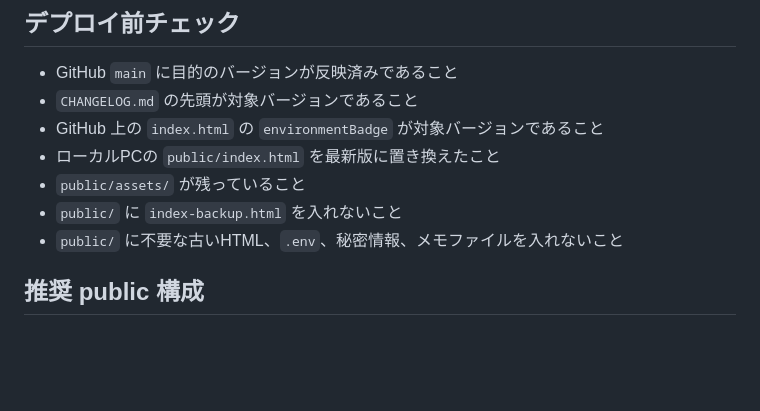
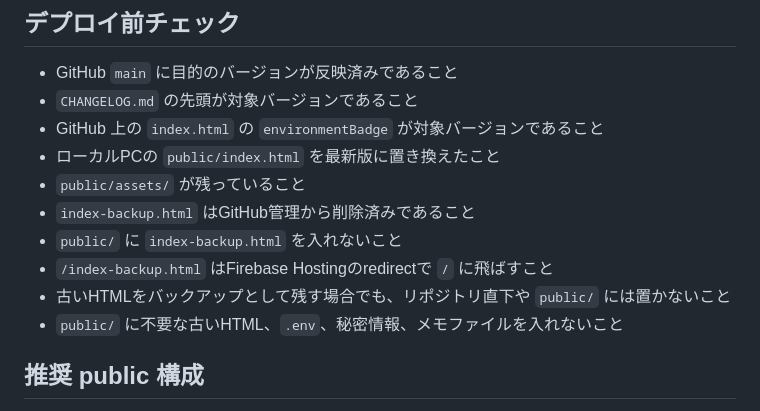
Before and after one commit to p1369q/kodomocapsule, a Markdown page: DEPLOY_CHECKLIST.md, the part around the change. Drawn GitHub-style; blank space fills up the shorter version.

```diff
--- a/DEPLOY_CHECKLIST.md
+++ b/DEPLOY_CHECKLIST.md
@@ -13,7 +13,10 @@
 - GitHub 上の `index.html` の `environmentBadge` が対象バージョンであること
 - ローカルPCの `public/index.html` を最新版に置き換えたこと
 - `public/assets/` が残っていること
+- `index-backup.html` はGitHub管理から削除済みであること
 - `public/` に `index-backup.html` を入れないこと
+- `/index-backup.html` はFirebase Hostingのredirectで `/` に飛ばすこと
+- 古いHTMLをバックアップとして残す場合でも、リポジトリ直下や `public/` には置かないこと
 - `public/` に不要な古いHTML、`.env`、秘密情報、メモファイルを入れないこと
 
 ## 推奨 public 構成
```
Also changed, not shown: CHANGELOG.md (+8 -0 lines), SECURITY_REVIEW.md (+4 -1 lines).
